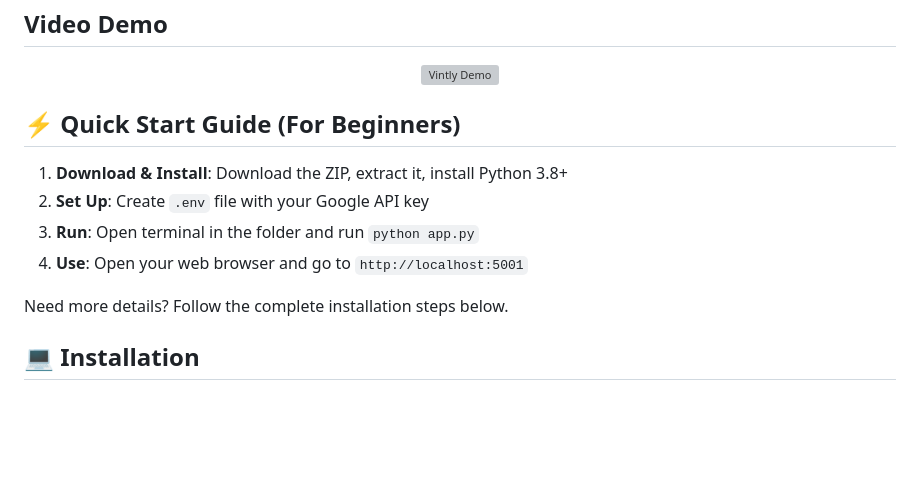
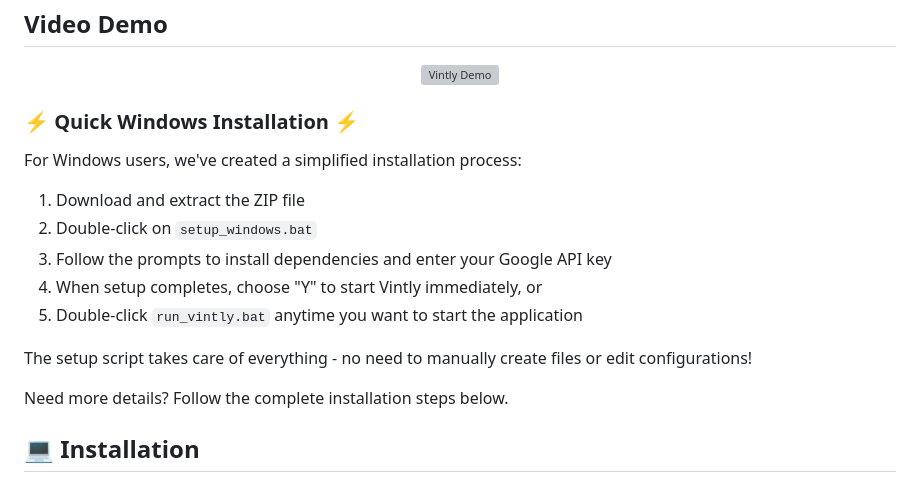
Before and after one commit to xvvcs/vinted-desc-generator, a Markdown page: README.md, the part around the change. Drawn GitHub-style; blank space fills up the shorter version; grey boxes are pictures that could not be loaded.

```diff
--- a/README.md
+++ b/README.md
@@ -36,12 +36,17 @@ A powerful tool that generates professional, multilingual descriptions for Vinte
   <img src="img/showcase.gif" alt="Vintly Demo">
 </div>
 
-## ⚡ Quick Start Guide (For Beginners)
+### ⚡ Quick Windows Installation ⚡
 
-1. **Download & Install**: Download the ZIP, extract it, install Python 3.8+
-2. **Set Up**: Create `.env` file with your Google API key
-3. **Run**: Open terminal in the folder and run `python app.py`
-4. **Use**: Open your web browser and go to `http://localhost:5001`
+For Windows users, we've created a simplified installation process:
+
+1. Download and extract the ZIP file
+2. Double-click on `setup_windows.bat`
+3. Follow the prompts to install dependencies and enter your Google API key
+4. When setup completes, choose "Y" to start Vintly immediately, or
+5. Double-click `run_vintly.bat` anytime you want to start the application
+
+The setup script takes care of everything - no need to manually create files or edit configurations!
 
 Need more details? Follow the complete installation steps below.
 
```
